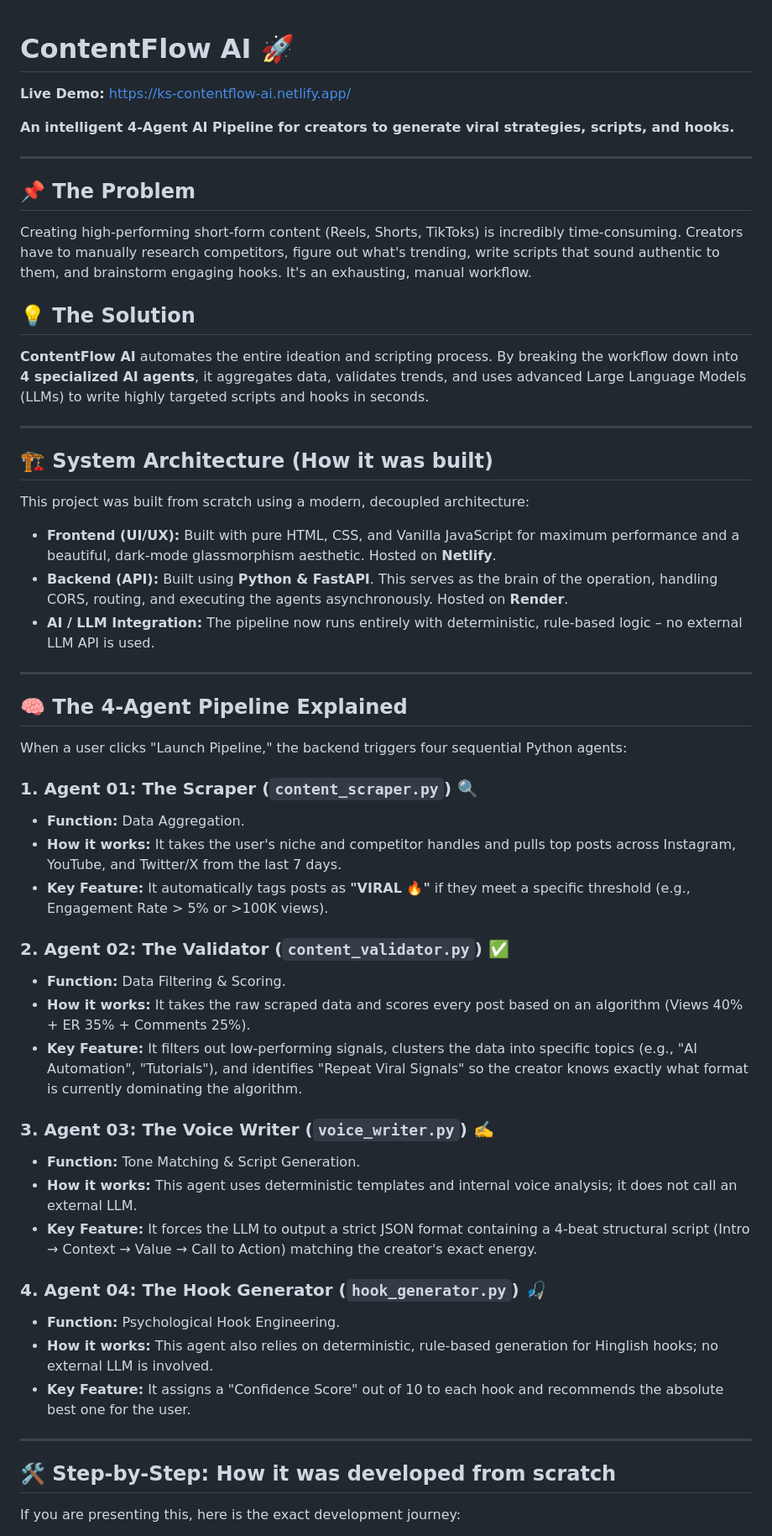
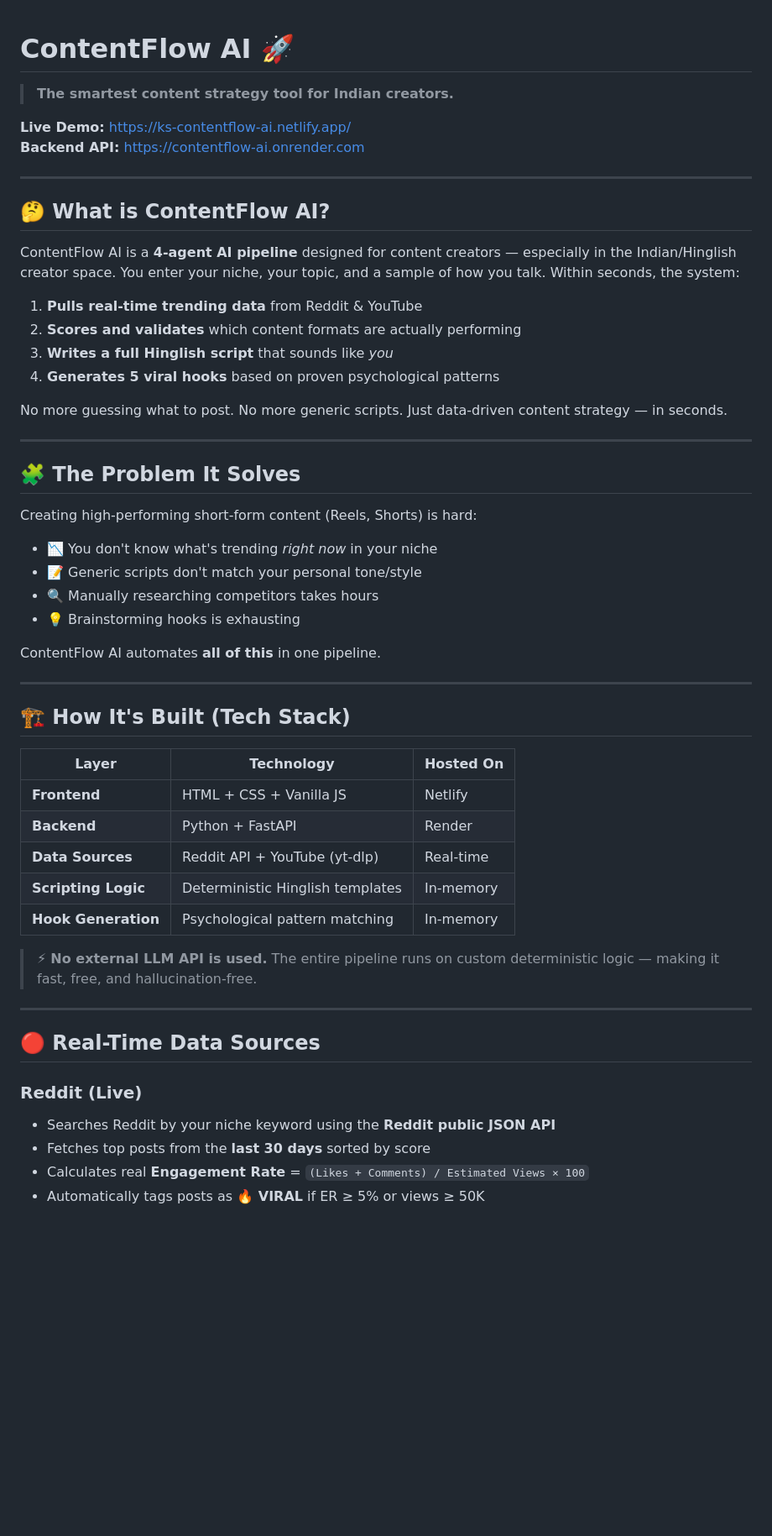
Before and after one commit to itsksfit/ContentFlow-AI, a Markdown page: README.md, the part around one of its changes. Shown at 84% size. Rendered like a GitHub page; blank space fills up the shorter version.

```diff
--- a/README.md
+++ b/README.md
@@ -1,56 +1,56 @@
 # ContentFlow AI 🚀
+> **The smartest content strategy tool for Indian creators.**
 
 **Live Demo:** [https://ks-contentflow-ai.netlify.app/](https://ks-contentflow-ai.netlify.app/)
-
-**An intelligent 4-Agent AI Pipeline for creators to generate viral strategies, scripts, and hooks.**
+**Backend API:** [https://contentflow-ai.onrender.com](https://contentflow-ai.onrender.com)
 
 ---
 
-## 📌 The Problem
-Creating high-performing short-form content (Reels, Shorts, TikToks) is incredibly time-consuming. Creators have to manually research competitors, figure out what's trending, write scripts that sound authentic to them, and brainstorm engaging hooks. It's an exhausting, manual workflow.
+## 🤔 What is ContentFlow AI?
 
-## 💡 The Solution
-**ContentFlow AI** automates the entire ideation and scripting process. By breaking the workflow down into **4 specialized AI agents**, it aggregates data, validates trends, and uses advanced Large Language Models (LLMs) to write highly targeted scripts and hooks in seconds.
+ContentFlow AI is a **4-agent AI pipeline** designed for content creators — especially in the Indian/Hinglish creator space. You enter your niche, your topic, and a sample of how you talk. Within seconds, the system:
+
+1. **Pulls real-time trending data** from Reddit & YouTube
+2. **Scores and validates** which content formats are actually performing
+3. **Writes a full Hinglish script** that sounds like *you*
+4. **Generates 5 viral hooks** based on proven psychological patterns
+
+No more guessing what to post. No more generic scripts. Just data-driven content strategy — in seconds.
 
 ---
 
-## 🏗️ System Architecture (How it was built)
+## 🧩 The Problem It Solves
 
-This project was built from scratch using a modern, decoupled architecture:
+Creating high-performing short-form content (Reels, Shorts) is hard:
 
-- **Frontend (UI/UX):** Built with pure HTML, CSS, and Vanilla JavaScript for maximum performance and a beautiful, dark-mode glassmorphism aesthetic. Hosted on **Netlify**.
-- **Backend (API):** Built using **Python & FastAPI**. This serves as the brain of the operation, handling CORS, routing, and executing the agents asynchronously. Hosted on **Render**.
-- **AI / LLM Integration:** The pipeline now runs entirely with deterministic, rule‑based logic – no external LLM API is used.
+- 📉 You don't know what's trending *right now* in your niche
+- 📝 Generic scripts don't match your personal tone/style
+- 🔍 Manually researching competitors takes hours
+- 💡 Brainstorming hooks is exhausting
+
+ContentFlow AI automates **all of this** in one pipeline.
 
 ---
 
-## 🧠 The 4-Agent Pipeline Explained
+## 🏗️ How It's Built (Tech Stack)
 
-When a user clicks "Launch Pipeline," the backend triggers four sequential Python agents:
+| Layer | Technology | Hosted On |
+|---|---|---|
+| **Frontend** | HTML + CSS + Vanilla JS | Netlify |
+| **Backend** | Python + FastAPI | Render |
+| **Data Sources** | Reddit API + YouTube (yt-dlp) | Real-time |
+| **Scripting Logic** | Deterministic Hinglish templates | In-memory |
+| **Hook Generation** | Psychological pattern matching | In-memory |
 
-### 1. Agent 01: The Scraper (`content_scraper.py`) 🔍
-- **Function:** Data Aggregation.
-- **How it works:** It takes the user's niche and competitor handles and pulls top posts across Instagram, YouTube, and Twitter/X from the last 7 days.
-- **Key Feature:** It automatically tags posts as **"VIRAL 🔥"** if they meet a specific threshold (e.g., Engagement Rate > 5% or >100K views).
-
-### 2. Agent 02: The Validator (`content_validator.py`) ✅
-- **Function:** Data Filtering & Scoring.
-- **How it works:** It takes the raw scraped data and scores every post based on an algorithm (Views 40% + ER 35% + Comments 25%).
-- **Key Feature:** It filters out low-performing signals, clusters the data into specific topics (e.g., "AI Automation", "Tutorials"), and identifies "Repeat Viral Signals" so the creator knows exactly what format is currently dominating the algorithm.
-
-### 3. Agent 03: The Voice Writer (`voice_writer.py`) ✍️
-- **Function:** Tone Matching & Script Generation.
-- **How it works:** This agent uses deterministic templates and internal voice analysis; it does not call an external LLM.
-- **Key Feature:** It forces the LLM to output a strict JSON format containing a 4-beat structural script (Intro → Context → Value → Call to Action) matching the creator's exact energy.
-
-### 4. Agent 04: The Hook Generator (`hook_generator.py`) 🎣
-- **Function:** Psychological Hook Engineering.
-- **How it works:** This agent also relies on deterministic, rule‑based generation for Hinglish hooks; no external LLM is involved.
-- **Key Feature:** It assigns a "Confidence Score" out of 10 to each hook and recommends the absolute best one for the user.
+> ⚡ **No external LLM API is used.** The entire pipeline runs on custom deterministic logic — making it fast, free, and hallucination-free.
 
 ---
 
-## 🛠️ Step-by-Step: How it was developed from scratch
+## 🔴 Real-Time Data Sources
 
-If you are presenting this, here is the exact development journey:
+### Reddit (Live)
+- Searches Reddit by your niche keyword using the **Reddit public JSON API**
+- Fetches top posts from the **last 30 days** sorted by score
+- Calculates real **Engagement Rate** = `(Likes + Comments) / Estimated Views × 100`
+- Automatically tags posts as **🔥 VIRAL** if ER ≥ 5% or views ≥ 50K
 
```
Also changed, not shown: other parts of README.md (+155 -13 lines).
